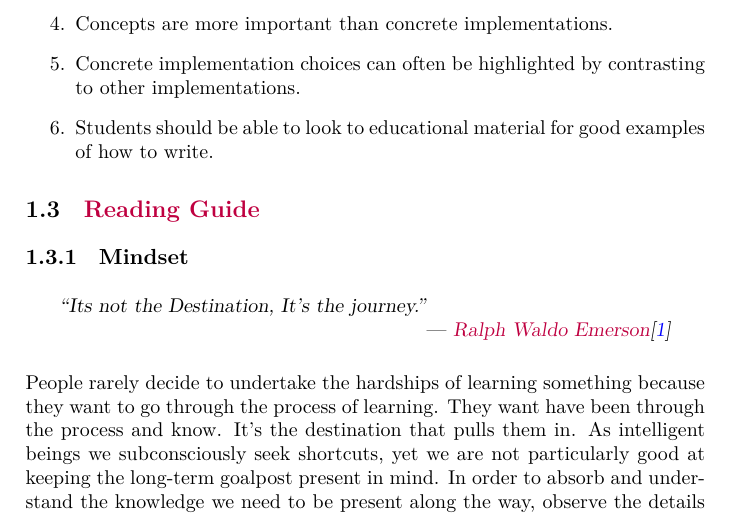
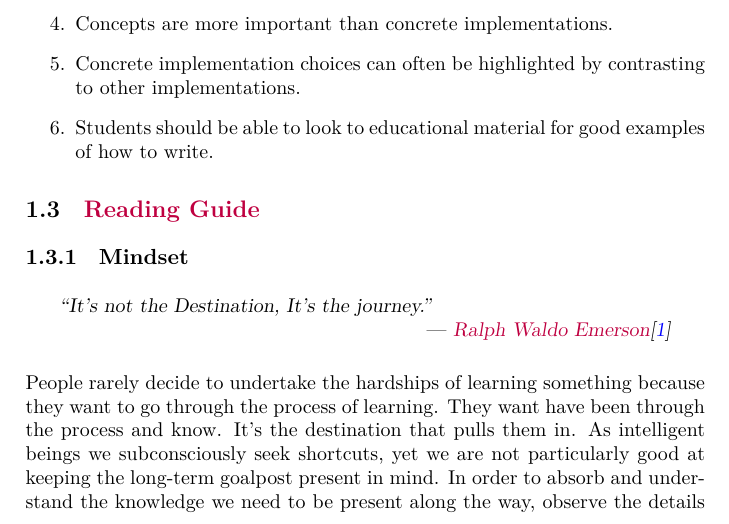
Before and after one commit to aslakjohansen/progintro, a LaTeX book (doc/document.tex, which reads doc/introduction.tex): part of page 8 of 54, cut so that both start at the same text. Compiled offline with XeLaTeX; a LaTeX package or settings file that is missing is left out.

Commit message:
Added an apostrophe to a quote

```diff
--- a/doc/introduction.tex
+++ b/doc/introduction.tex
@@ -21,7 +21,7 @@ Hello
 \subsection{Mindset}
 
 \begin{inspiration}{\idx{Ralph Waldo Emerson}{Emerson, Ralph Waldo}\cite{selfrel}}
-  \quoted{Its not the Destination, It's the journey.}
+  \quoted{It's not the Destination, It's the journey.}
 \end{inspiration}
 
 % general: how we learn
```
